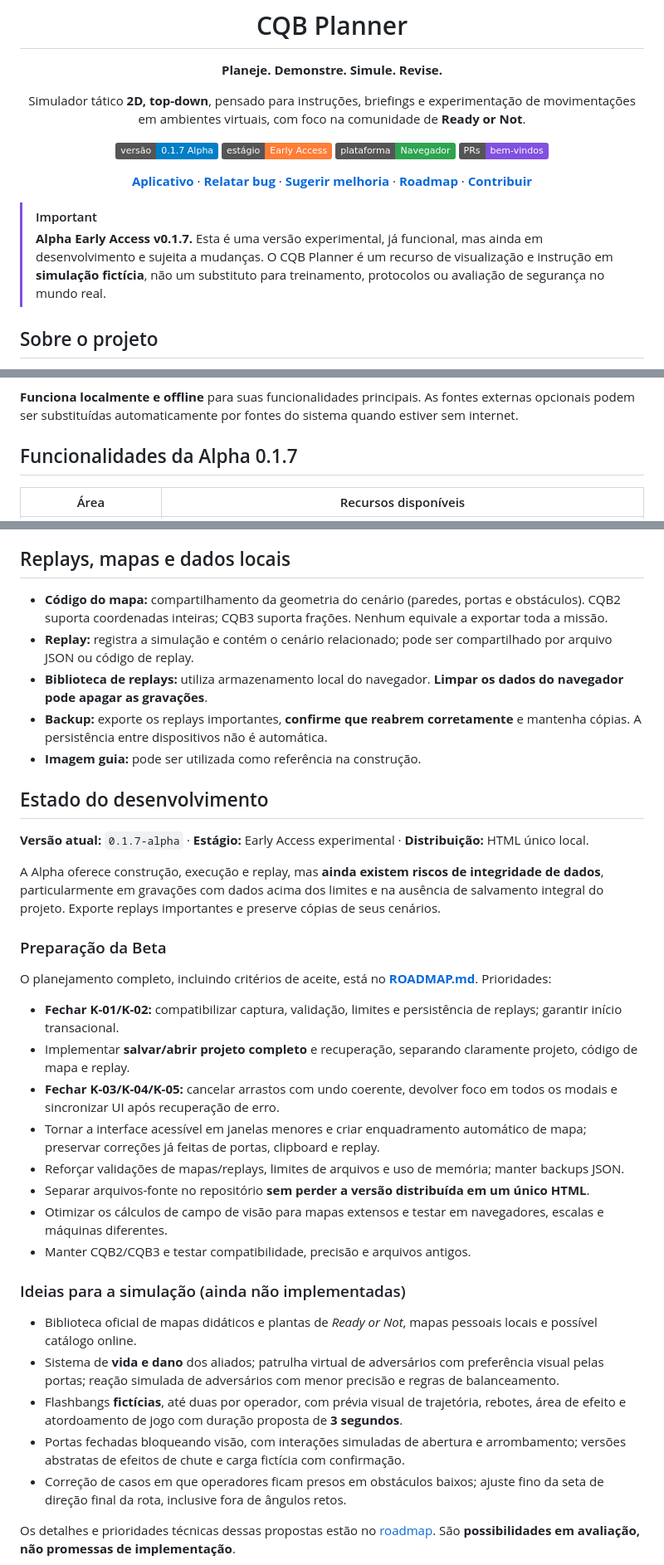
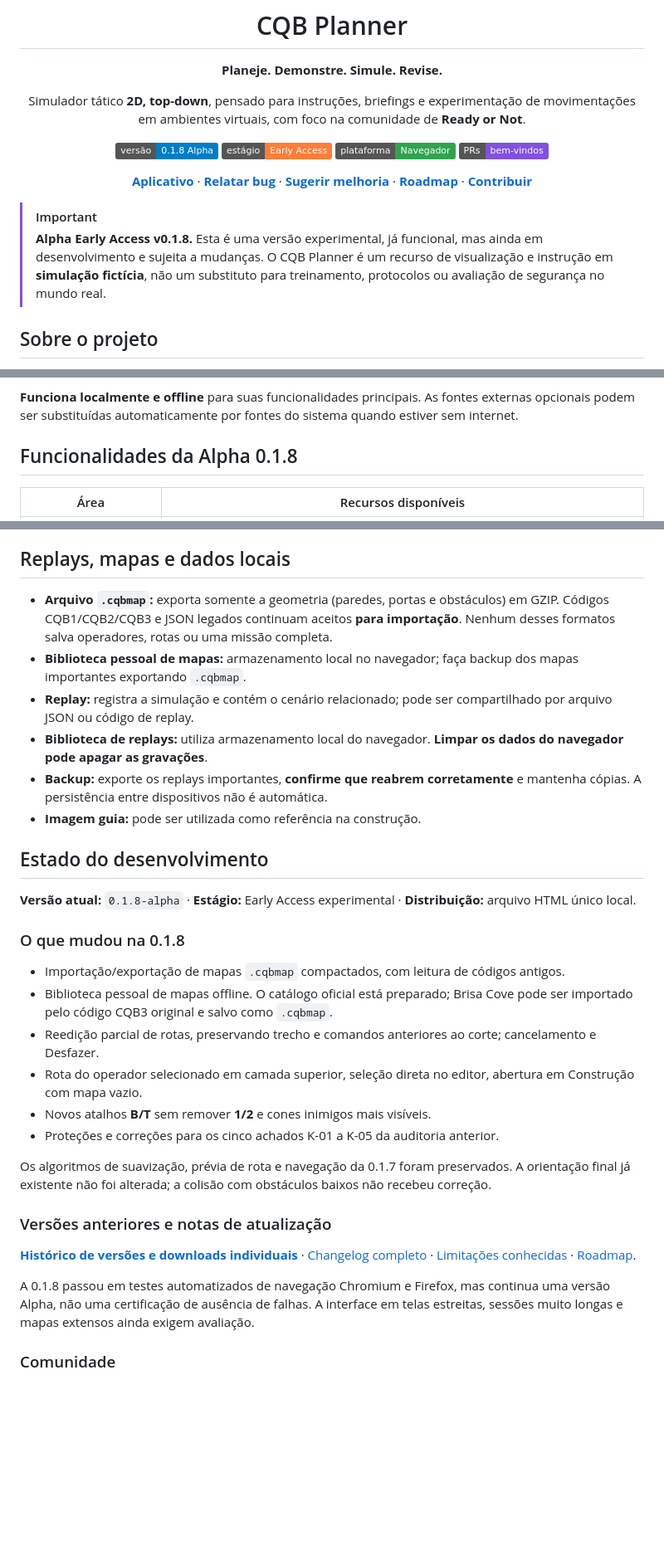
Before and after one commit to darksource32/CQB-Planner, a Markdown page: README.md, 3 parts joined by grey strips. Shown at 83% size. Drawn GitHub-style; badges without logos; blank space fills up the shorter version.

Commit message:
docs: update README for Alpha 0.1.8 and individual version downloads

```diff
--- a/README.md
+++ b/README.md
@@ -6,7 +6,7 @@
 
 Simulador tático **2D, top-down**, pensado para instruções, briefings e experimentação de movimentações em ambientes virtuais, com foco na comunidade de **Ready or Not**.
 
-[![Versão](https://img.shields.io/badge/vers%C3%A3o-0.1.7%20Alpha-blue)](./CHANGELOG.md)
+[![Versão](https://img.shields.io/badge/vers%C3%A3o-0.1.8%20Alpha-blue)](./CHANGELOG.md)
 [![Estágio](https://img.shields.io/badge/est%C3%A1gio-Early%20Access-orange)](./CHANGELOG.md)
 [![Plataforma](https://img.shields.io/badge/plataforma-Navegador-2ea44f)](./index.html)
 [![Contribuições](https://img.shields.io/badge/PRs-bem--vindos-8250df)](./CONTRIBUTING.md)
@@ -16,7 +16,7 @@ Simulador tático **2D, top-down**, pensado para instruções, briefings e exper
 </div>
 
 > [!IMPORTANT]
-> **Alpha Early Access v0.1.7.** Esta é uma versão experimental, já funcional, mas ainda em desenvolvimento e sujeita a mudanças. O CQB Planner é um recurso de visualização e instrução em **simulação fictícia**, não um substituto para treinamento, protocolos ou avaliação de segurança no mundo real.
+> **Alpha Early Access v0.1.8.** Esta é uma versão experimental, já funcional, mas ainda em desenvolvimento e sujeita a mudanças. O CQB Planner é um recurso de visualização e instrução em **simulação fictícia**, não um substituto para treinamento, protocolos ou avaliação de segurança no mundo real.
 
 ## Sobre o projeto
 
@@ -33,7 +33,7 @@ O foco é uma experiência **leve, visual, intuitiva e portátil**: hoje toda a
 
 **Funciona localmente e offline** para suas funcionalidades principais. As fontes externas opcionais podem ser substituídas automaticamente por fontes do sistema quando estiver sem internet.
 
-## Funcionalidades da Alpha 0.1.7
+## Funcionalidades da Alpha 0.1.8
 
 | Área | Recursos disponíveis |
 | --- | --- |
@@ -81,7 +83,8 @@ Os botões da interface apresentam dicas contextuais. Alguns controles dependem
 
 ## Replays, mapas e dados locais
 
-- **Código do mapa:** compartilhamento da geometria do cenário (paredes, portas e obstáculos). CQB2 suporta coordenadas inteiras; CQB3 suporta frações. Nenhum equivale a exportar toda a missão.
+- **Arquivo `.cqbmap`:** exporta somente a geometria (paredes, portas e obstáculos) em GZIP. Códigos CQB1/CQB2/CQB3 e JSON legados continuam aceitos **para importação**. Nenhum desses formatos salva operadores, rotas ou uma missão completa.
+- **Biblioteca pessoal de mapas:** armazenamento local no navegador; faça backup dos mapas importantes exportando `.cqbmap`.
 - **Replay:** registra a simulação e contém o cenário relacionado; pode ser compartilhado por arquivo JSON ou código de replay.
 - **Biblioteca de replays:** utiliza armazenamento local do navegador. **Limpar os dados do navegador pode apagar as gravações**.
 - **Backup:** exporte os replays importantes, **confirme que reabrem corretamente** e mantenha cópias. A persistência entre dispositivos não é automática.
@@ -89,30 +92,24 @@ Os botões da interface apresentam dicas contextuais. Alguns controles dependem
 
 ## Estado do desenvolvimento
 
-**Versão atual:** `0.1.7-alpha` · **Estágio:** Early Access experimental · **Distribuição:** HTML único local.
+**Versão atual:** `0.1.8-alpha` · **Estágio:** Early Access experimental · **Distribuição:** arquivo HTML único local.
 
-A Alpha oferece construção, execução e replay, mas **ainda existem riscos de integridade de dados**, particularmente em gravações com dados acima dos limites e na ausência de salvamento integral do projeto. Exporte replays importantes e preserve cópias de seus cenários.
+### O que mudou na 0.1.8
 
-### Preparação da Beta
+- Importação/exportação de mapas `.cqbmap` compactados, com leitura de códigos antigos.
+- Biblioteca pessoal de mapas offline. O catálogo oficial está preparado; Brisa Cove pode ser importado pelo código CQB3 original e salvo como `.cqbmap`.
+- Reedição parcial de rotas, preservando trecho e comandos anteriores ao corte; cancelamento e Desfazer.
+- Rota do operador selecionado em camada superior, seleção direta no editor, abertura em Construção com mapa vazio.
+- Novos atalhos **B/T** sem remover **1/2** e cones inimigos mais visíveis.
+- Proteções e correções para os cinco achados K-01 a K-05 da auditoria anterior.
 
-O planejamento completo, incluindo critérios de aceite, está no **[ROADMAP.md](./ROADMAP.md)**. Prioridades:
+Os algoritmos de suavização, prévia de rota e navegação da 0.1.7 foram preservados. A orientação final já existente não foi alterada; a colisão com obstáculos baixos não recebeu correção.
 
-- **Fechar K-01/K-02:** compatibilizar captura, validação, limites e persistência de replays; garantir início transacional.
-- Implementar **salvar/abrir projeto completo** e recuperação, separando claramente projeto, código de mapa e replay.
-- **Fechar K-03/K-04/K-05:** cancelar arrastos com undo coerente, devolver foco em todos os modais e sincronizar UI após recuperação de erro.
-- Tornar a interface acessível em janelas menores e criar enquadramento automático de mapa; preservar correções já feitas de portas, clipboard e replay.
-- Reforçar validações de mapas/replays, limites de arquivos e uso de memória; manter backups JSON.
-- Separar arquivos-fonte no repositório **sem perder a versão distribuída em um único HTML**.
-- Otimizar os cálculos de campo de visão para mapas extensos e testar em navegadores, escalas e máquinas diferentes.
-- Manter CQB2/CQB3 e testar compatibilidade, precisão e arquivos antigos.
+### Versões anteriores e notas de atualização
 
-### Ideias para a simulação (ainda não implementadas)
+**[Histórico de versões e downloads individuais](./VERSIONS.md)** · [Changelog completo](./CHANGELOG.md) · [Limitações conhecidas](./KNOWN_ISSUES.md) · [Roadmap](./ROADMAP.md).
 
-- Biblioteca oficial de mapas didáticos e plantas de *Ready or Not*, mapas pessoais locais e possível catálogo online.
-- Sistema de **vida e dano** dos aliados; patrulha virtual de adversários com preferência visual pelas portas; reação simulada de adversários com menor precisão e regras de balanceamento.
-- Flashbangs **fictícias**, até duas por operador, com prévia visual de trajetória, rebotes, área de efeito e atordoamento de jogo com duração proposta de **3 segundos**.
-- Portas fechadas bloqueando visão, com interações simuladas de abertura e arrombamento; versões abstratas de efeitos de chute e carga fictícia com confirmação.
-- Correção de casos em que operadores ficam presos em obstáculos baixos; ajuste fino da seta de direção final da rota, inclusive fora de ângulos retos.
+A 0.1.8 passou em testes automatizados de navegação Chromium e Firefox, mas continua uma versão Alpha, não uma certificação de ausência de falhas. A interface em telas estreitas, sessões muito longas e mapas extensos ainda exigem avaliação.
 
-Os detalhes e prioridades técnicas dessas propostas estão no [roadmap](./ROADMAP.md). São **possibilidades em avaliação, não promessas de implementação**.
+### Comunidade
 
```
Also changed, not shown: other parts of README.md (+12 -38 lines).
